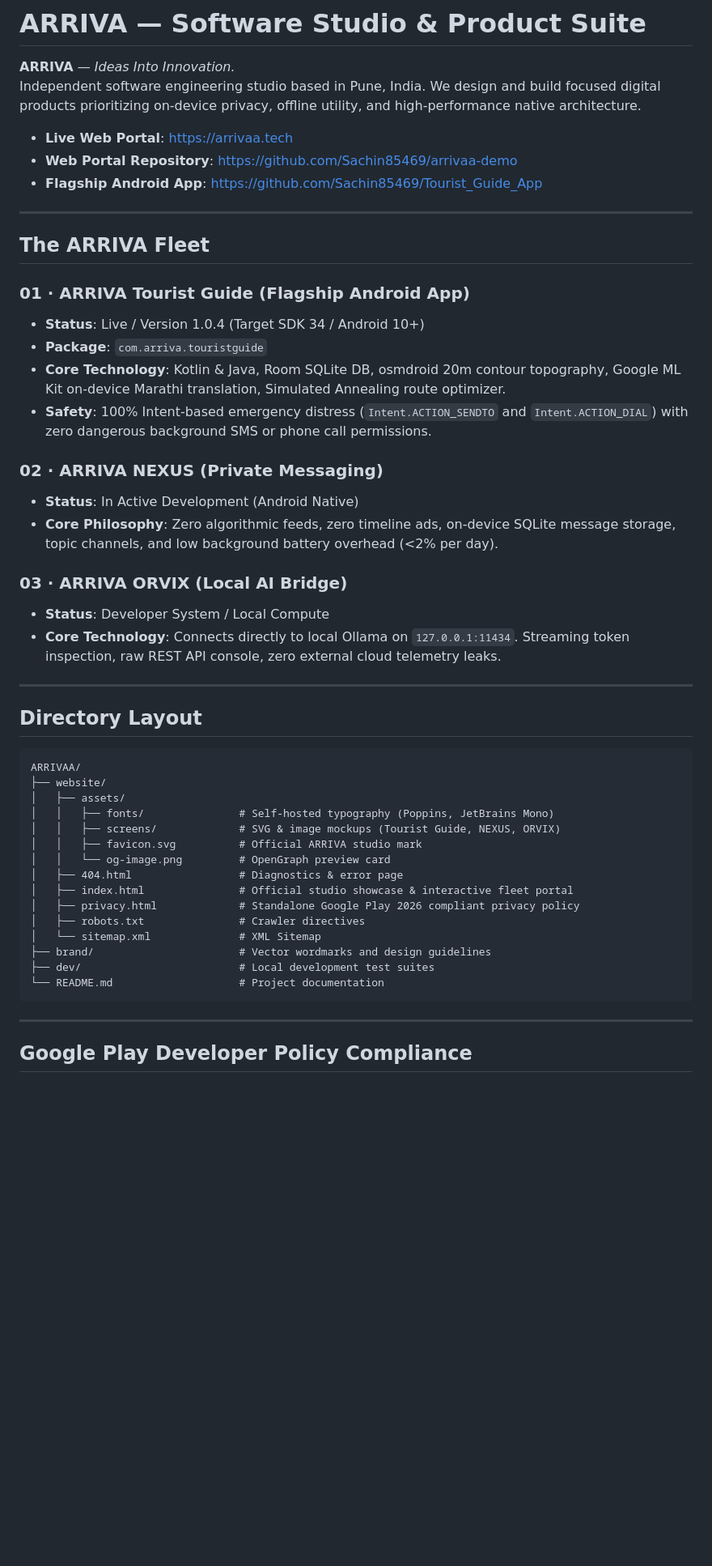
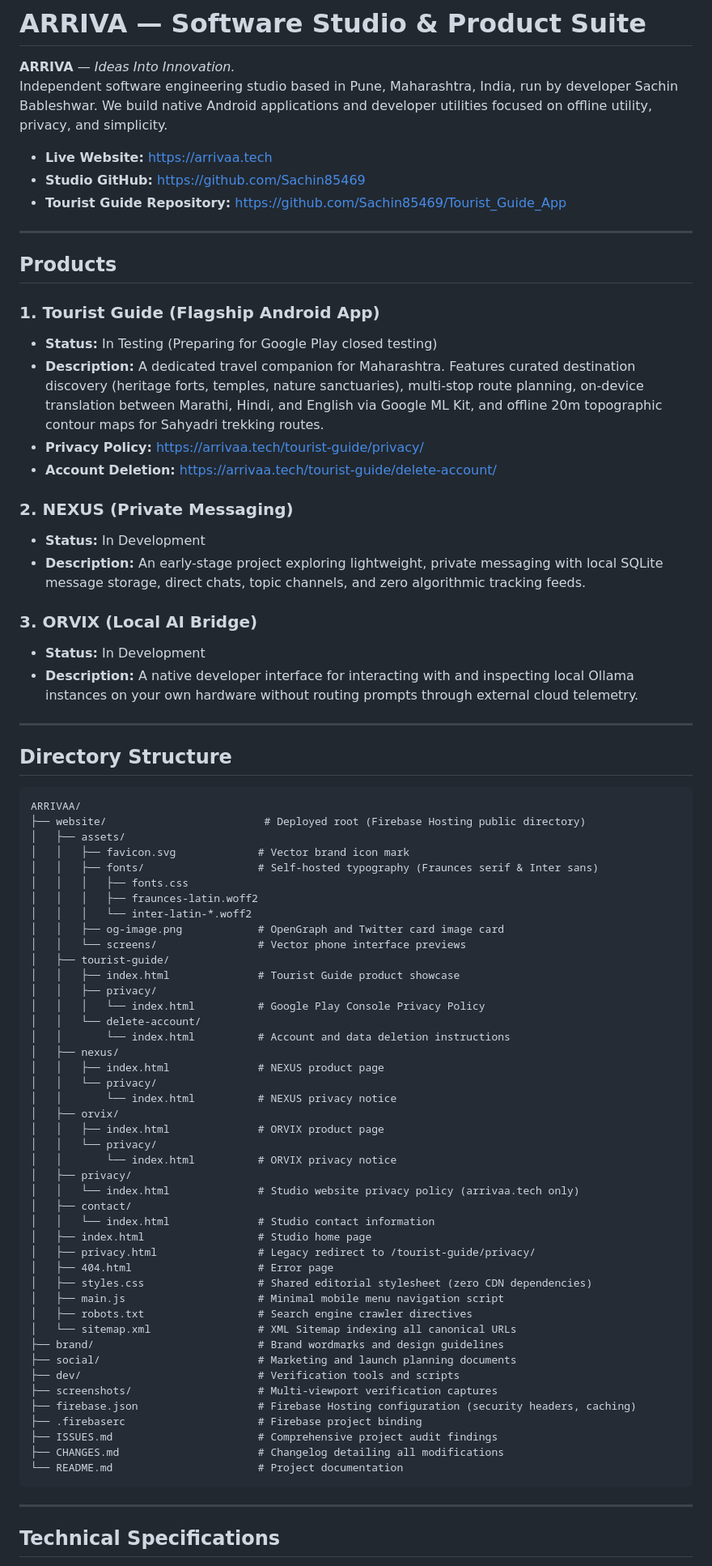
Before and after one commit to Sachin85469/arrivaa-demo, a Markdown page: README.md, the part around one of its changes. Shown at 81% size. Rendered like a GitHub page; blank space fills up the shorter version.

Commit message:
docs(audit): add comprehensive ISSUES.md, CHANGES.md, and update README.md

````diff
--- a/README.md
+++ b/README.md
@@ -1,53 +1,82 @@
 # ARRIVA — Software Studio & Product Suite
 
 **ARRIVA** — *Ideas Into Innovation.*
-Independent software engineering studio based in Pune, India. We design and build focused digital products prioritizing on-device privacy, offline utility, and high-performance native architecture.
+Independent software engineering studio based in Pune, Maharashtra, India, run by developer Sachin Bableshwar. We build native Android applications and developer utilities focused on offline utility, privacy, and simplicity.
 
-- **Live Web Portal**: [https://arrivaa.tech](https://arrivaa.tech)
-- **Web Portal Repository**: [https://github.com/Sachin85469/arrivaa-demo](https://github.com/Sachin85469/arrivaa-demo)
-- **Flagship Android App**: [https://github.com/Sachin85469/Tourist_Guide_App](https://github.com/Sachin85469/Tourist_Guide_App)
+- **Live Website:** [https://arrivaa.tech](https://arrivaa.tech)
+- **Studio GitHub:** [https://github.com/Sachin85469](https://github.com/Sachin85469)
+- **Tourist Guide Repository:** [https://github.com/Sachin85469/Tourist_Guide_App](https://github.com/Sachin85469/Tourist_Guide_App)
 
 ---
 
-## The ARRIVA Fleet
+## Products
 
-### 01 · ARRIVA Tourist Guide (Flagship Android App)
-- **Status**: Live / Version 1.0.4 (Target SDK 34 / Android 10+)
-- **Package**: `com.arriva.touristguide`
-- **Core Technology**: Kotlin & Java, Room SQLite DB, osmdroid 20m contour topography, Google ML Kit on-device Marathi translation, Simulated Annealing route optimizer.
-- **Safety**: 100% Intent-based emergency distress (`Intent.ACTION_SENDTO` and `Intent.ACTION_DIAL`) with zero dangerous background SMS or phone call permissions.
+### 1. Tourist Guide (Flagship Android App)
+- **Status:** In Testing (Preparing for Google Play closed testing)
+- **Description:** A dedicated travel companion for Maharashtra. Features curated destination discovery (heritage forts, temples, nature sanctuaries), multi-stop route planning, on-device translation between Marathi, Hindi, and English via Google ML Kit, and offline 20m topographic contour maps for Sahyadri trekking routes.
+- **Privacy Policy:** [https://arrivaa.tech/tourist-guide/privacy/](https://arrivaa.tech/tourist-guide/privacy/)
+- **Account Deletion:** [https://arrivaa.tech/tourist-guide/delete-account/](https://arrivaa.tech/tourist-guide/delete-account/)
 
-### 02 · ARRIVA NEXUS (Private Messaging)
-- **Status**: In Active Development (Android Native)
-- **Core Philosophy**: Zero algorithmic feeds, zero timeline ads, on-device SQLite message storage, topic channels, and low background battery overhead (<2% per day).
+### 2. NEXUS (Private Messaging)
+- **Status:** In Development
+- **Description:** An early-stage project exploring lightweight, private messaging with local SQLite message storage, direct chats, topic channels, and zero algorithmic tracking feeds.
 
-### 03 · ARRIVA ORVIX (Local AI Bridge)
-- **Status**: Developer System / Local Compute
-- **Core Technology**: Connects directly to local Ollama on `127.0.0.1:11434`. Streaming token inspection, raw REST API console, zero external cloud telemetry leaks.
+### 3. ORVIX (Local AI Bridge)
+- **Status:** In Development
+- **Description:** A native developer interface for interacting with and inspecting local Ollama instances on your own hardware without routing prompts through external cloud telemetry.
 
 ---
 
-## Directory Layout
+## Directory Structure
 
 ```text
 ARRIVAA/
-├── website/
+├── website/                         # Deployed root (Firebase Hosting public directory)
 │   ├── assets/
-│   │   ├── fonts/               # Self-hosted typography (Poppins, JetBrains Mono)
-│   │   ├── screens/             # SVG & image mockups (Tourist Guide, NEXUS, ORVIX)
-│   │   ├── favicon.svg          # Official ARRIVA studio mark
-│   │   └── og-image.png         # OpenGraph preview card
-│   ├── 404.html                 # Diagnostics & error page
-│   ├── index.html               # Official studio showcase & interactive fleet portal
-│   ├── privacy.html             # Standalone Google Play 2026 compliant privacy policy
-│   ├── robots.txt               # Crawler directives
-│   └── sitemap.xml              # XML Sitemap
-├── brand/                       # Vector wordmarks and design guidelines
-├── dev/                         # Local development test suites
-└── README.md                    # Project documentation
+│   │   ├── favicon.svg             # Vector brand icon mark
+│   │   ├── fonts/                  # Self-hosted typography (Fraunces serif & Inter sans)
+│   │   │   ├── fonts.css
+│   │   │   ├── fraunces-latin.woff2
+│   │   │   └── inter-latin-*.woff2
+│   │   ├── og-image.png            # OpenGraph and Twitter card image card
+│   │   └── screens/                # Vector phone interface previews
+│   ├── tourist-guide/
+│   │   ├── index.html              # Tourist Guide product showcase
+│   │   ├── privacy/
+│   │   │   └── index.html          # Google Play Console Privacy Policy
+│   │   └── delete-account/
+│   │       └── index.html          # Account and data deletion instructions
+│   ├── nexus/
+│   │   ├── index.html              # NEXUS product page
+│   │   └── privacy/
+│   │       └── index.html          # NEXUS privacy notice
+│   ├── orvix/
+│   │   ├── index.html              # ORVIX product page
+│   │   └── privacy/
+│   │       └── index.html          # ORVIX privacy notice
+│   ├── privacy/
+│   │   └── index.html              # Studio website privacy policy (arrivaa.tech only)
+│   ├── contact/
+│   │   └── index.html              # Studio contact information
+│   ├── index.html                  # Studio home page
+│   ├── privacy.html                # Legacy redirect to /tourist-guide/privacy/
+│   ├── 404.html                    # Error page
+│   ├── styles.css                  # Shared editorial stylesheet (zero CDN dependencies)
+│   ├── main.js                     # Minimal mobile menu navigation script
+│   ├── robots.txt                  # Search engine crawler directives
+│   └── sitemap.xml                 # XML Sitemap indexing all canonical URLs
+├── brand/                          # Brand wordmarks and design guidelines
+├── social/                         # Marketing and launch planning documents
+├── dev/                            # Verification tools and scripts
+├── screenshots/                    # Multi-viewport verification captures
+├── firebase.json                   # Firebase Hosting configuration (security headers, caching)
+├── .firebaserc                     # Firebase project binding
+├── ISSUES.md                       # Comprehensive project audit findings
+├── CHANGES.md                      # Changelog detailing all modifications
+└── README.md                       # Project documentation
 ```
 
 ---
 
-## Google Play Developer Policy Compliance
+## Technical Specifications
 
````
Also changed, not shown: other parts of README.md (+16 -7 lines), CHANGES.md (added, +82 -0 lines), ISSUES.md (added, +123 -0 lines).
